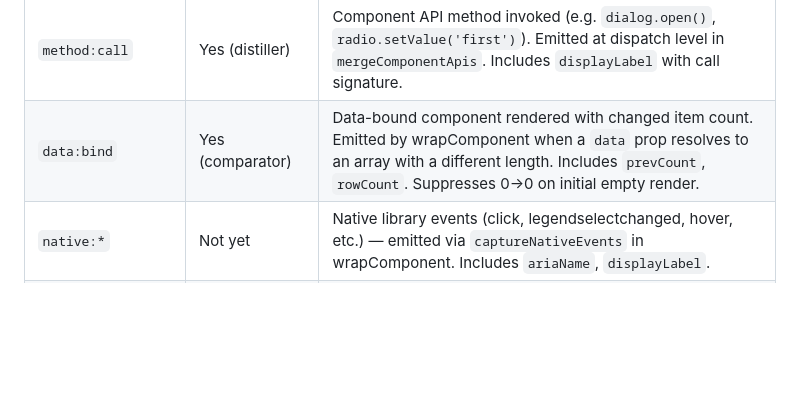
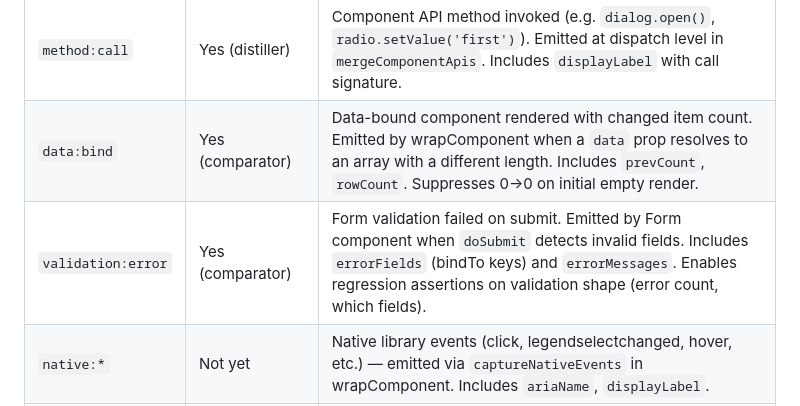
Before and after one commit to xmlui-org/trace-tools, a Markdown page: VOCABULARY.md, the part around the change. Rendered like a GitHub page; blank space fills up the shorter version.

Commit message:
docs: add validation:error to vocabulary
Co-Authored-By: Claude Opus 4.6 (1M context) <noreply@anthropic.com>

```diff
--- a/VOCABULARY.md
+++ b/VOCABULARY.md
@@ -42,6 +42,7 @@ Events emitted by `wrapComponent` and `wrapCompound` include an `ariaName` field
 | `value:change` | Yes (distiller, generator) | Value changed — emitted by wrapComponent/wrapCompound. Includes `ariaName`, `component`, `displayLabel`. |
 | `method:call` | Yes (distiller) | Component API method invoked (e.g. `dialog.open()`, `radio.setValue('first')`). Emitted at dispatch level in `mergeComponentApis`. Includes `displayLabel` with call signature. |
 | `data:bind` | Yes (comparator) | Data-bound component rendered with changed item count. Emitted by wrapComponent when a `data` prop resolves to an array with a different length. Includes `prevCount`, `rowCount`. Suppresses 0→0 on initial empty render. |
+| `validation:error` | Yes (comparator) | Form validation failed on submit. Emitted by Form component when `doSubmit` detects invalid fields. Includes `errorFields` (bindTo keys) and `errorMessages`. Enables regression assertions on validation shape (error count, which fields). |
 | `native:*` | Not yet | Native library events (click, legendselectchanged, hover, etc.) — emitted via `captureNativeEvents` in wrapComponent. Includes `ariaName`, `displayLabel`. |
 | `app:trace` | Yes (comparator) | App-level diagnostic events emitted via xsTrace. Includes structured data and timing. |
 
```
